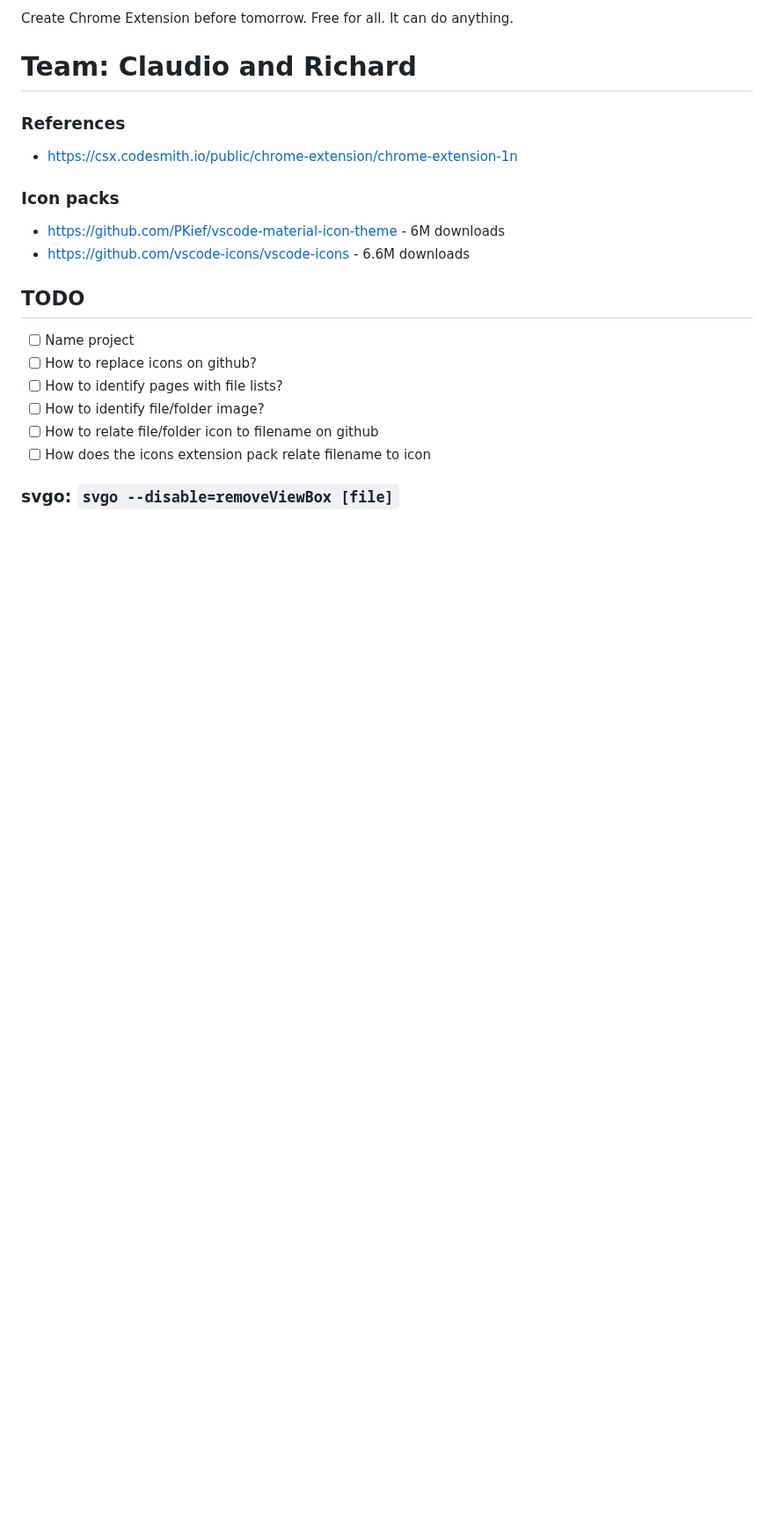
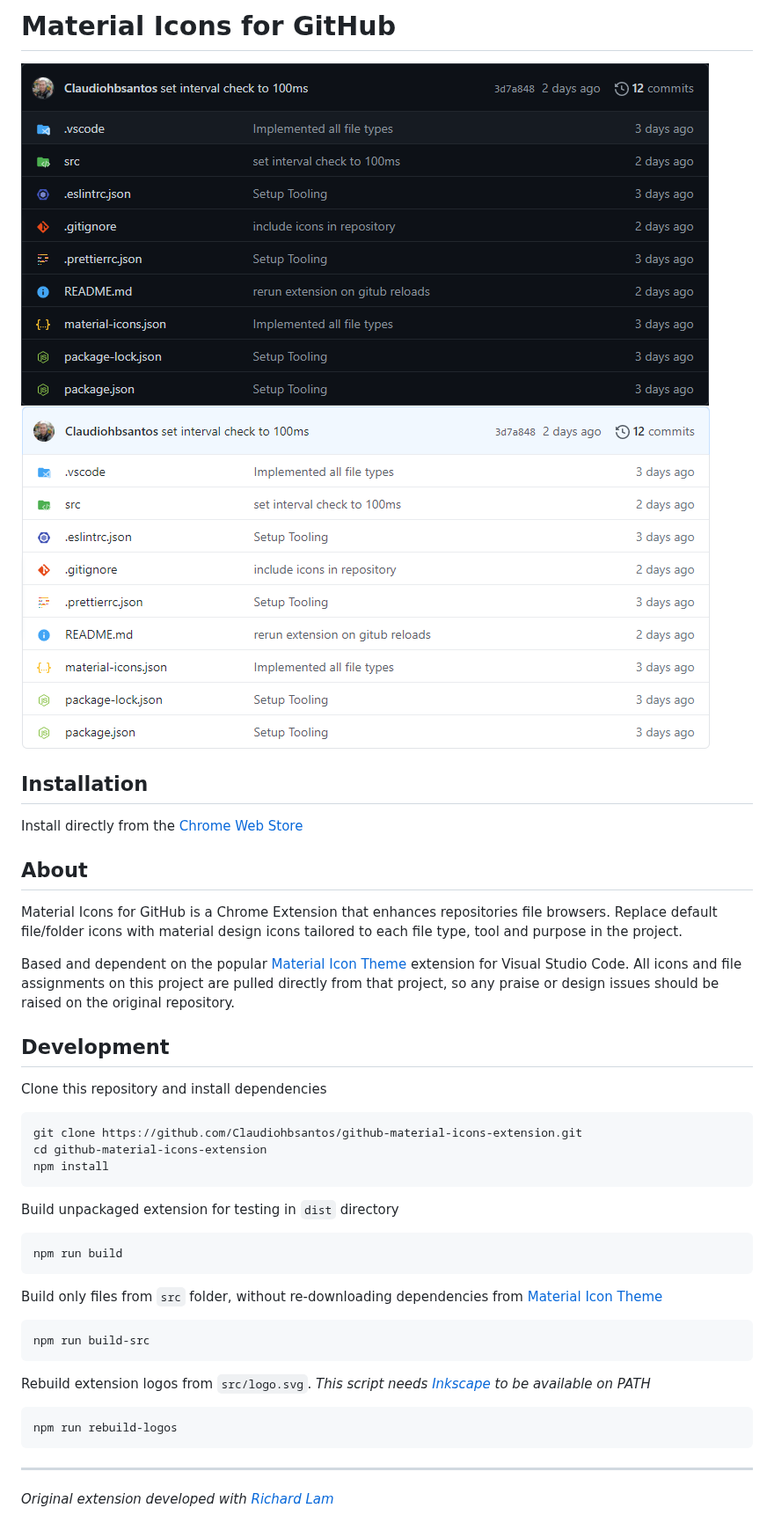
Before and after one commit to material-extensions/material-icons-browser-extension, a Markdown page: README.md, the part around the change. Shown at 88% size. GitHub-like rendering; pictures changed too: assets/example_dark.png (added), assets/example_light.png (added); blank space fills up the shorter version.

Commit message:
Update README and license

````diff
--- a/README.md
+++ b/README.md
@@ -1,23 +1,46 @@
-Create Chrome Extension before tomorrow. Free for all. It can do anything.
+# Material Icons for GitHub
 
-# Team: Claudio and Richard
+![Dark GitHub example](/assets/example_dark.png)
+![Light GitHub example](/assets/example_light.png)
 
-### References
+## Installation
 
-- <https://csx.codesmith.io/public/chrome-extension/chrome-extension-1n>
+Install directly from the [Chrome Web Store]()
 
-### Icon packs
+## About
 
-- <https://github.com/PKief/vscode-material-icon-theme> - 6M downloads
-- <https://github.com/vscode-icons/vscode-icons> - 6.6M downloads
+Material Icons for GitHub is a Chrome Extension that enhances repositories file browsers. Replace default file/folder icons with material design icons tailored to each file type, tool and purpose in the project.
 
-## TODO
+Based and dependent on the popular [Material Icon Theme](https://github.com/PKief/vscode-material-icon-theme) extension for Visual Studio Code. All icons and file assignments on this project are pulled directly from that project, so any praise or design issues should be raised on the original repository.
 
-- [ ] Name project
-- [ ] How to replace icons on github?
-- [ ] How to identify pages with file lists?
-- [ ] How to identify file/folder image?
-- [ ] How to relate file/folder icon to filename on github
-- [ ] How does the icons extension pack relate filename to icon
+## Development
 
-### svgo: `svgo --disable=removeViewBox [file]`
+Clone this repository and install dependencies
+
+```shell
+git clone https://github.com/Claudiohbsantos/github-material-icons-extension.git
+cd github-material-icons-extension
+npm install
+```
+
+Build unpackaged extension for testing in `dist` directory
+
+```shell
+npm run build
+```
+
+Build only files from `src` folder, without re-downloading dependencies from  [Material Icon Theme](https://github.com/PKief/vscode-material-icon-theme)
+
+```shell
+npm run build-src
+```
+
+Rebuild extension logos from `src/logo.svg`. *This script needs [Inkscape](https://inkscape.org/) to be available on PATH*
+
+```shell
+npm run rebuild-logos
+```
+
+---
+
+*Original extension developed with [Richard Lam](https://github.com/rlam108)*
````
Also changed, not shown: 1 other file.
